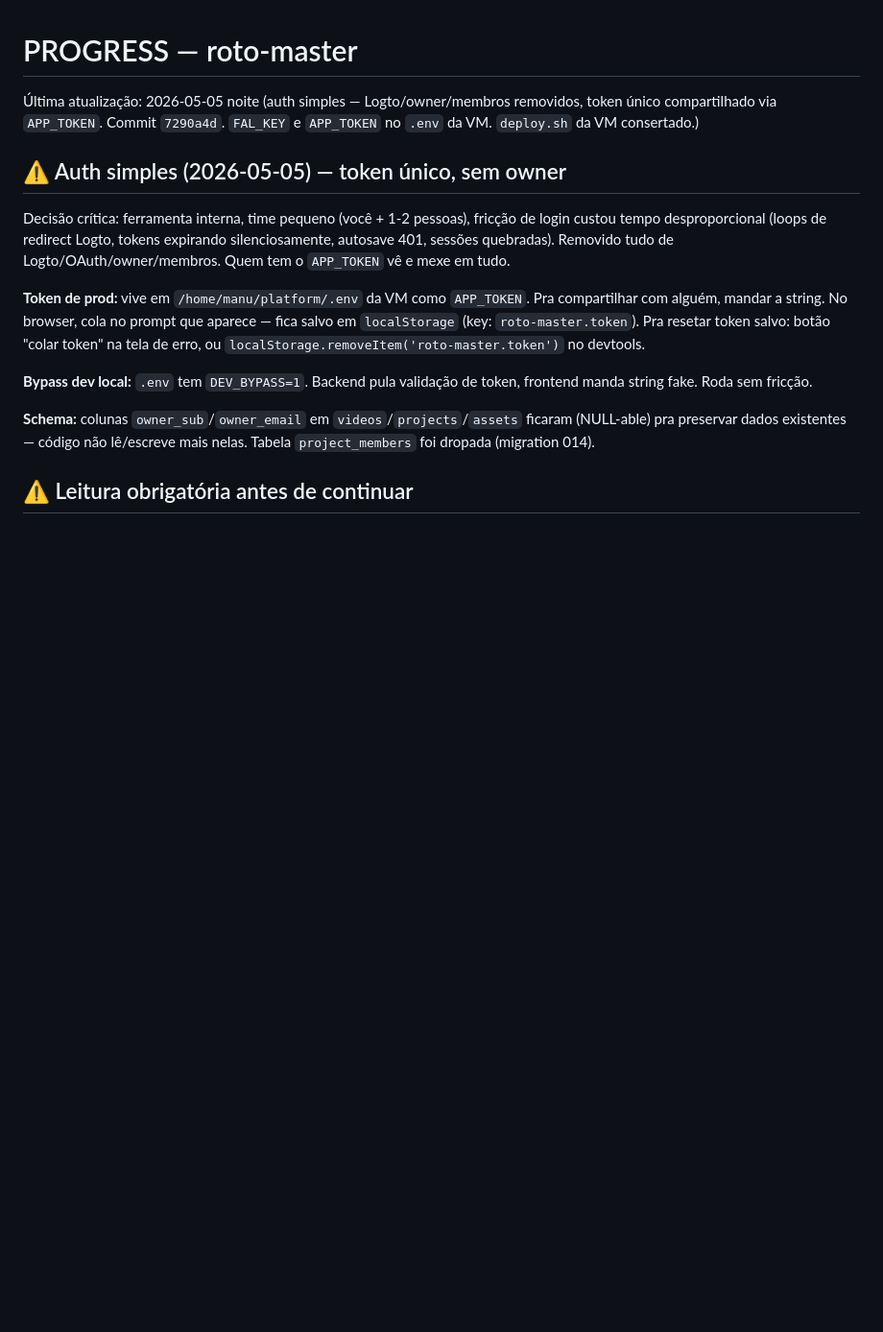
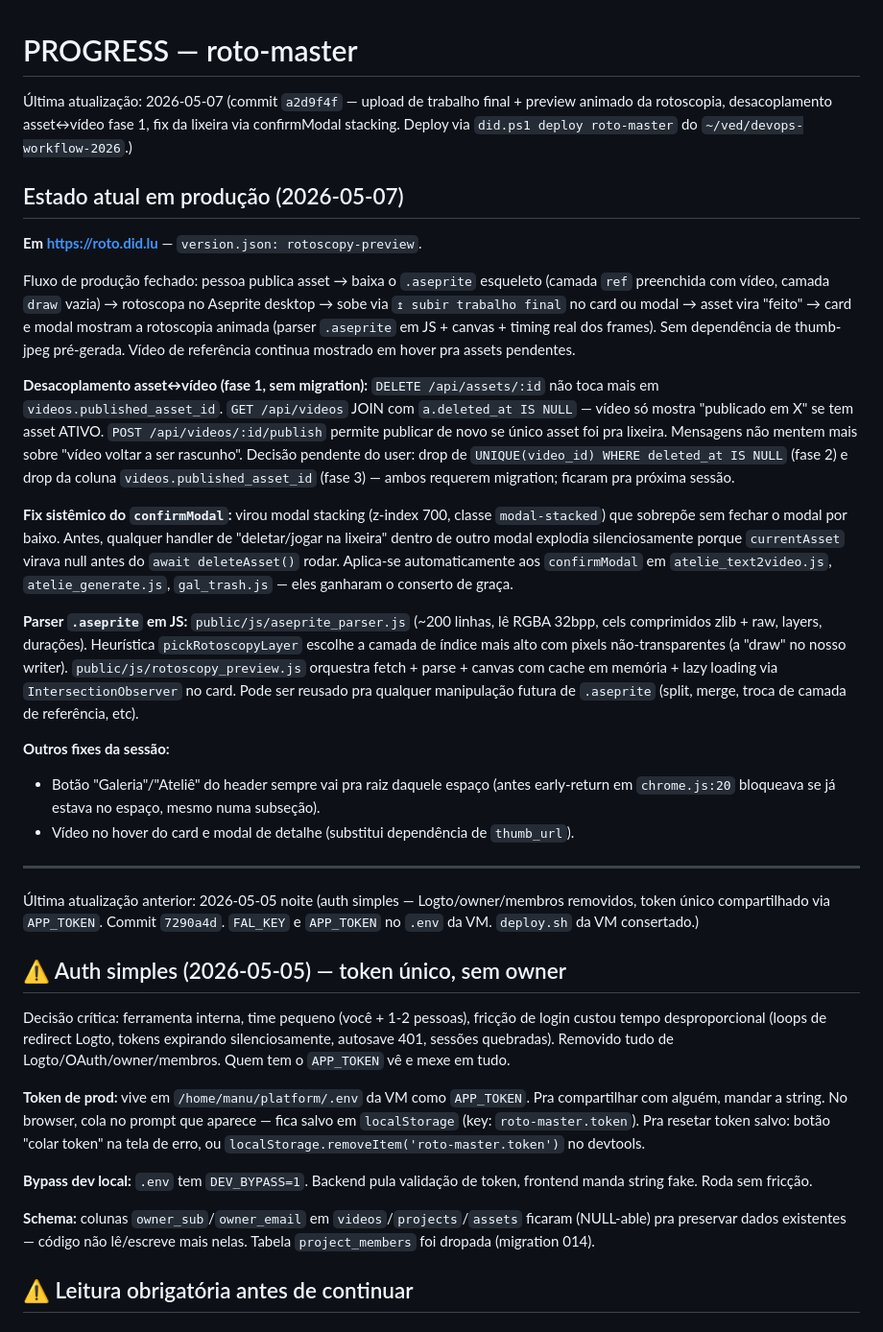
Before and after one commit to mr-velvet/roto-master, a Markdown page: PROGRESS.md, the part around the change. Shown at 96% size. Rendered like a GitHub page; blank space fills up the shorter version.

Commit message:
docs(progress): atualiza estado pos-deploy de 2026-05-07
Documenta upload de trabalho final, parser .aseprite + preview animado,
fase 1 do desacoplamento asset<->video (com decisao pendente sobre fase 2/3),
fix sistemico do confirmModal stacking, e melhorias de navegacao.

Co-Authored-By: Claude Opus 4.7 (1M context) <noreply@anthropic.com>

```diff
--- a/PROGRESS.md
+++ b/PROGRESS.md
@@ -1,6 +1,26 @@
 # PROGRESS — roto-master
 
-Última atualização: 2026-05-05 noite (auth simples — Logto/owner/membros removidos, token único compartilhado via `APP_TOKEN`. Commit `7290a4d`. `FAL_KEY` e `APP_TOKEN` no `.env` da VM. `deploy.sh` da VM consertado.)
+Última atualização: 2026-05-07 (commit `a2d9f4f` — upload de trabalho final + preview animado da rotoscopia, desacoplamento asset↔vídeo fase 1, fix da lixeira via confirmModal stacking. Deploy via `did.ps1 deploy roto-master` do `~/ved/devops-workflow-2026`.)
+
+## Estado atual em produção (2026-05-07)
+
+**Em https://roto.did.lu** — `version.json: rotoscopy-preview`.
+
+Fluxo de produção fechado: pessoa publica asset → baixa o `.aseprite` esqueleto (camada `ref` preenchida com vídeo, camada `draw` vazia) → rotoscopa no Aseprite desktop → sobe via `↥ subir trabalho final` no card ou modal → asset vira "feito" → card e modal mostram a rotoscopia animada (parser `.aseprite` em JS + canvas + timing real dos frames). Sem dependência de thumb-jpeg pré-gerada. Vídeo de referência continua mostrado em hover pra assets pendentes.
+
+**Desacoplamento asset↔vídeo (fase 1, sem migration):** `DELETE /api/assets/:id` não toca mais em `videos.published_asset_id`. `GET /api/videos` JOIN com `a.deleted_at IS NULL` — vídeo só mostra "publicado em X" se tem asset ATIVO. `POST /api/videos/:id/publish` permite publicar de novo se único asset foi pra lixeira. Mensagens não mentem mais sobre "vídeo voltar a ser rascunho". Decisão pendente do user: drop de `UNIQUE(video_id) WHERE deleted_at IS NULL` (fase 2) e drop da coluna `videos.published_asset_id` (fase 3) — ambos requerem migration; ficaram pra próxima sessão.
+
+**Fix sistêmico do `confirmModal`:** virou modal stacking (z-index 700, classe `modal-stacked`) que sobrepõe sem fechar o modal por baixo. Antes, qualquer handler de "deletar/jogar na lixeira" dentro de outro modal explodia silenciosamente porque `currentAsset` virava null antes do `await deleteAsset()` rodar. Aplica-se automaticamente aos `confirmModal` em `atelie_text2video.js`, `atelie_generate.js`, `gal_trash.js` — eles ganharam o conserto de graça.
+
+**Parser `.aseprite` em JS:** `public/js/aseprite_parser.js` (~200 linhas, lê RGBA 32bpp, cels comprimidos zlib + raw, layers, durações). Heurística `pickRotoscopyLayer` escolhe a camada de índice mais alto com pixels não-transparentes (a "draw" no nosso writer). `public/js/rotoscopy_preview.js` orquestra fetch + parse + canvas com cache em memória + lazy loading via `IntersectionObserver` no card. Pode ser reusado pra qualquer manipulação futura de `.aseprite` (split, merge, troca de camada de referência, etc).
+
+**Outros fixes da sessão:**
+- Botão "Galeria"/"Ateliê" do header sempre vai pra raiz daquele espaço (antes early-return em `chrome.js:20` bloqueava se já estava no espaço, mesmo numa subseção).
+- Vídeo no hover do card e modal de detalhe (substitui dependência de `thumb_url`).
+
+---
+
+Última atualização anterior: 2026-05-05 noite (auth simples — Logto/owner/membros removidos, token único compartilhado via `APP_TOKEN`. Commit `7290a4d`. `FAL_KEY` e `APP_TOKEN` no `.env` da VM. `deploy.sh` da VM consertado.)
 
 ## ⚠️ Auth simples (2026-05-05) — token único, sem owner
 
```
